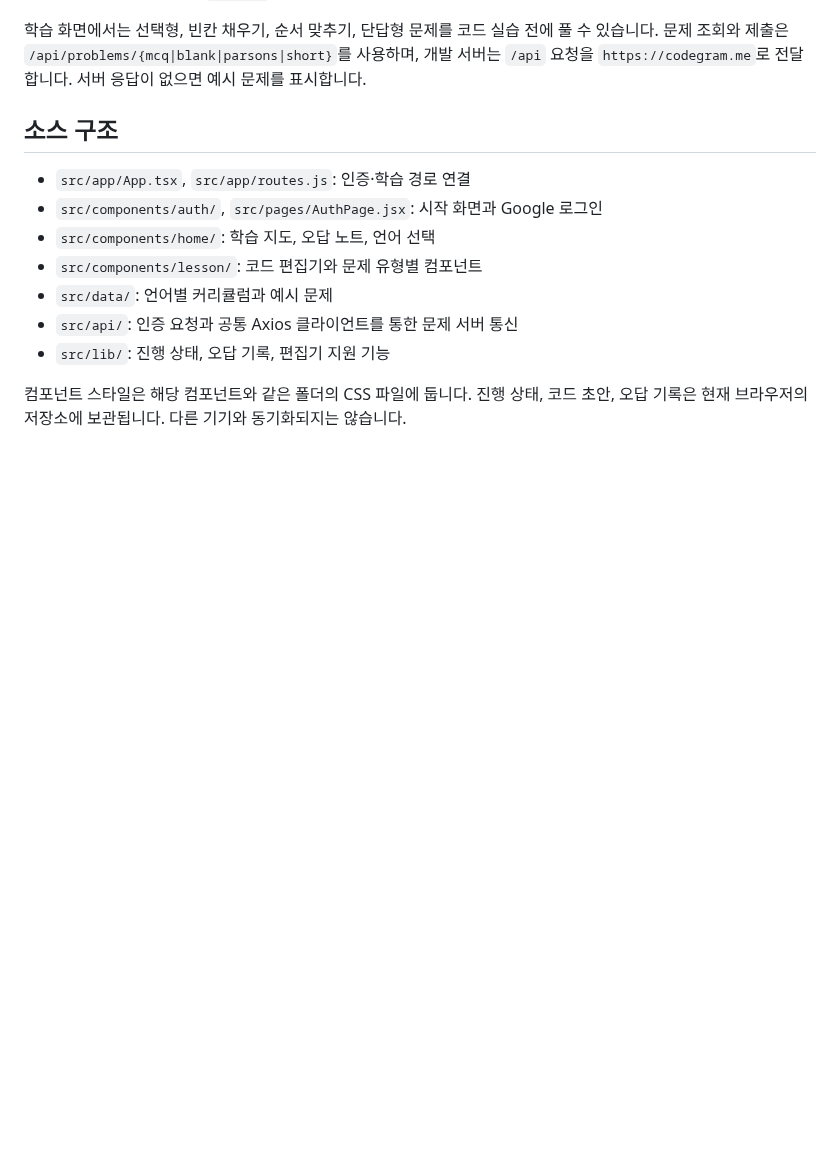
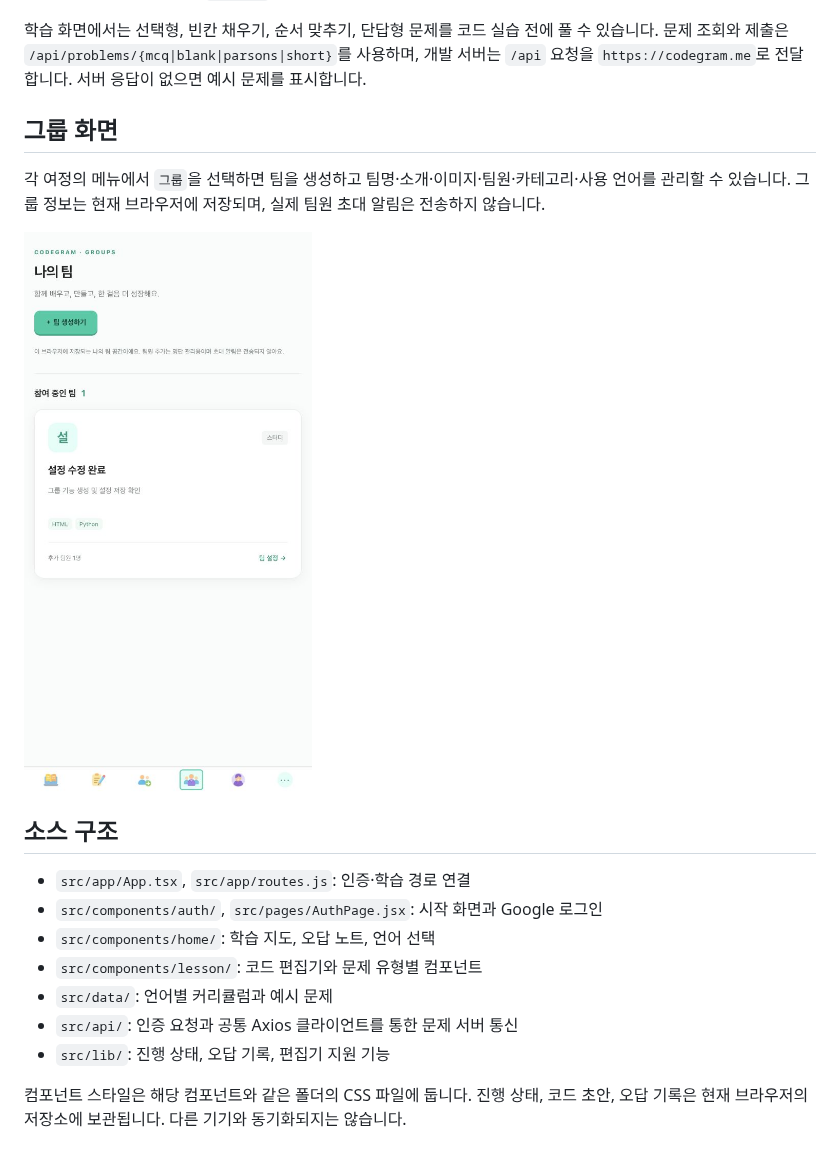
Before and after one commit to Commit-Eleven/Frontend, a Markdown page: README.md, the part around the change. Drawn GitHub-style; pictures changed too: docs/images/groups.png (added); blank space fills up the shorter version.

Commit message:
docs: show group screen in README

```diff
--- a/README.md
+++ b/README.md
@@ -20,6 +20,12 @@ npm run dev
 
 학습 화면에서는 선택형, 빈칸 채우기, 순서 맞추기, 단답형 문제를 코드 실습 전에 풀 수 있습니다. 문제 조회와 제출은 `/api/problems/{mcq|blank|parsons|short}`를 사용하며, 개발 서버는 `/api` 요청을 `https://codegram.me`로 전달합니다. 서버 응답이 없으면 예시 문제를 표시합니다.
 
+## 그룹 화면
+
+각 여정의 메뉴에서 `그룹`을 선택하면 팀을 생성하고 팀명·소개·이미지·팀원·카테고리·사용 언어를 관리할 수 있습니다. 그룹 정보는 현재 브라우저에 저장되며, 실제 팀원 초대 알림은 전송하지 않습니다.
+
+<img src="docs/images/groups.png" alt="그룹 생성 후 팀 목록과 설정 화면" width="420" />
+
 ## 소스 구조
 
 - `src/app/App.tsx`, `src/app/routes.js`: 인증·학습 경로 연결
```
